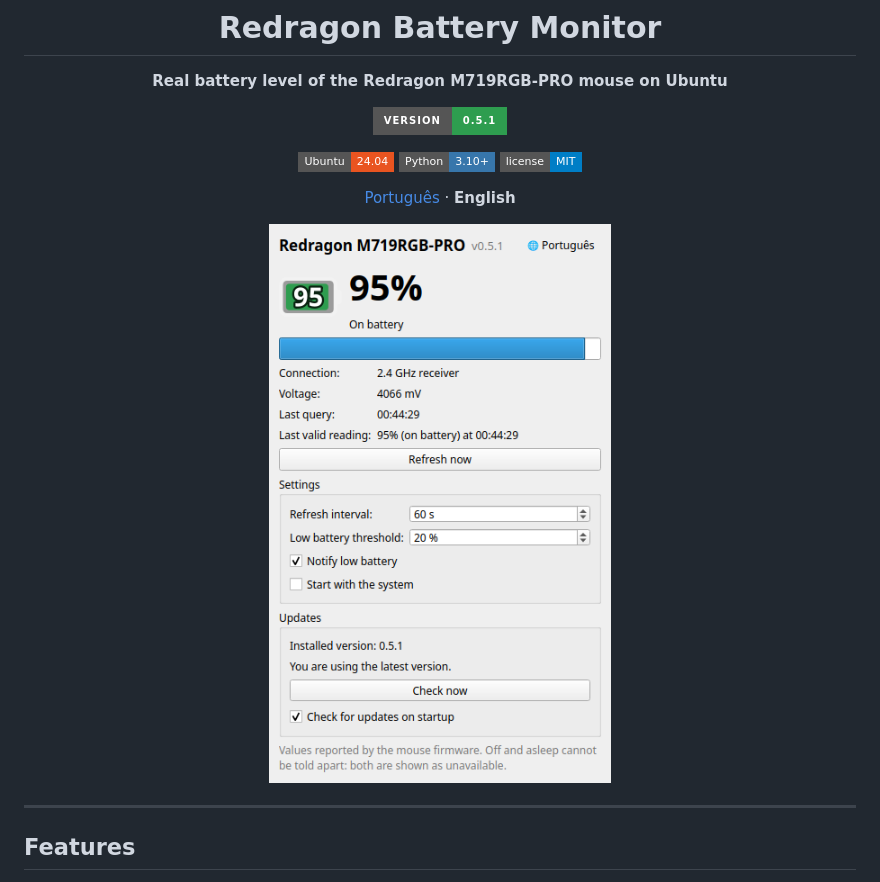
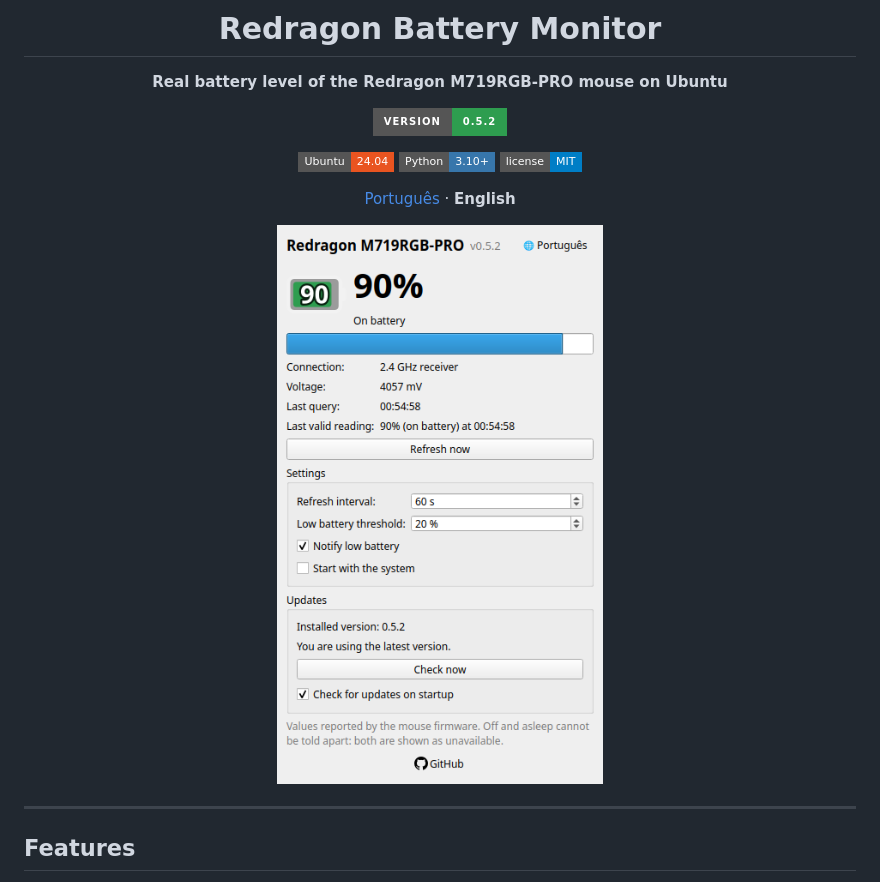
Before and after one commit to jean-devbr/redragon-battery-monitor, a Markdown page: README.en.md, the part around the change. GitHub-like rendering; pictures changed too: .github/assets/screenshot-en.png; badges without logos.

```diff
--- a/README.en.md
+++ b/README.en.md
@@ -4,7 +4,7 @@
 
 **Real battery level of the Redragon M719RGB-PRO mouse on Ubuntu**
 
-[![Version](https://img.shields.io/badge/version-0.5.1-2e9d4f?style=for-the-badge)](https://github.com/jean-devbr/redragon-battery-monitor/tree/v0.5.1)
+[![Version](https://img.shields.io/badge/version-0.5.2-2e9d4f?style=for-the-badge)](https://github.com/jean-devbr/redragon-battery-monitor/tree/v0.5.2)
 
 ![Ubuntu](https://img.shields.io/badge/Ubuntu-24.04-E95420?style=flat-square&logo=ubuntu&logoColor=white)
 ![Python](https://img.shields.io/badge/Python-3.10%2B-3776AB?style=flat-square&logo=python&logoColor=white)
```
Also changed, not shown: README.md (+1 -1 lines), .github/assets/screenshot-pt.png, 10 other files.
